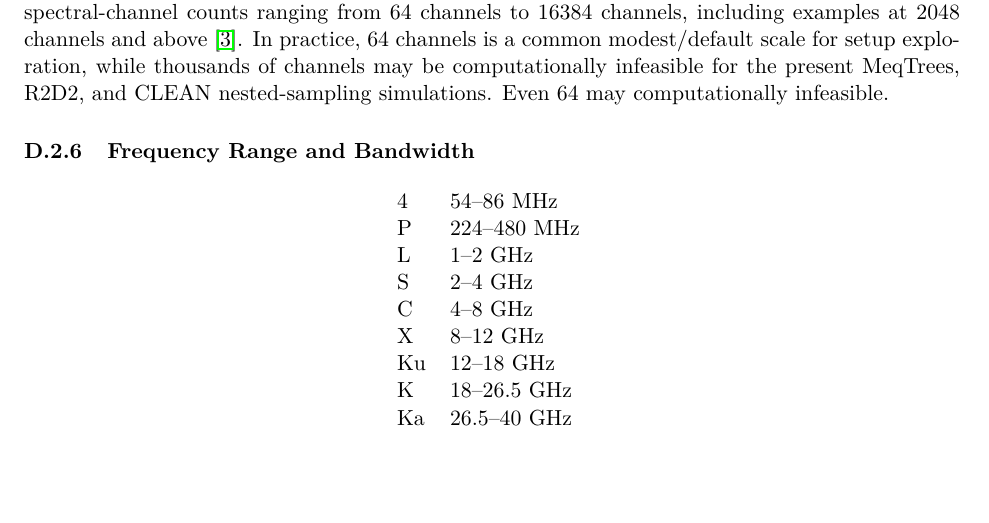
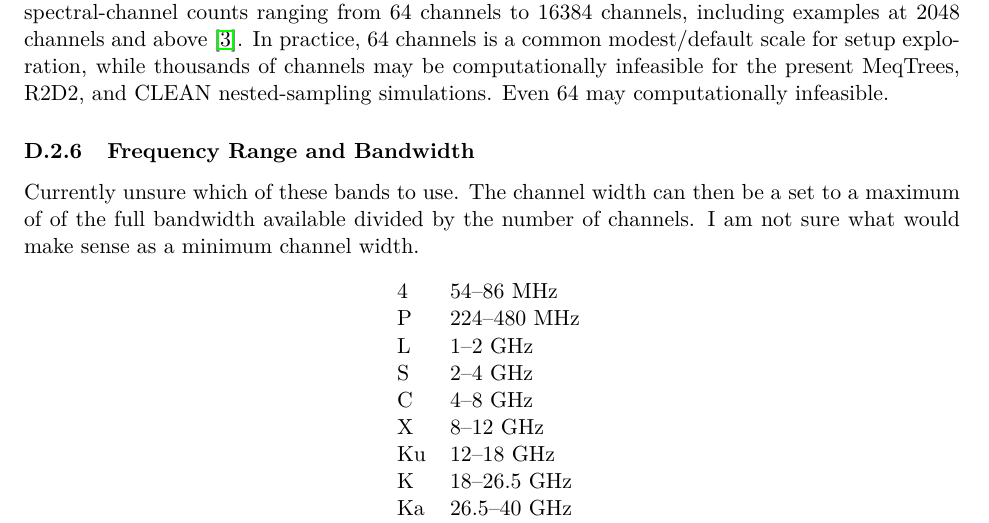
Before and after one commit to tommyrharper/ri-reproducibility, a LaTeX document (latex/metrics.tex): part of page 10 of 10, cut so that both start at the same text, the shorter picture padded with empty space. Compiled offline with pdfLaTeX.

Commit message:
feat: add frequency range and bandwidth uncertainty

```diff
--- a/latex/metrics.tex
+++ b/latex/metrics.tex
@@ -357,6 +357,10 @@ Even 64 may computationally infeasible.
 \subsubsection{Frequency Range and Bandwidth}
 \label{sec:param-frequency-range}
 
+Currently unsure which of these bands to use.
+The channel width can then be a set to a maximum of of the full bandwidth available divided by the number of channels.
+I am not sure what would make sense as a minimum channel width.
+
 \begin{table}[H]
 \centering
 \begin{tabular}{ll}
```
